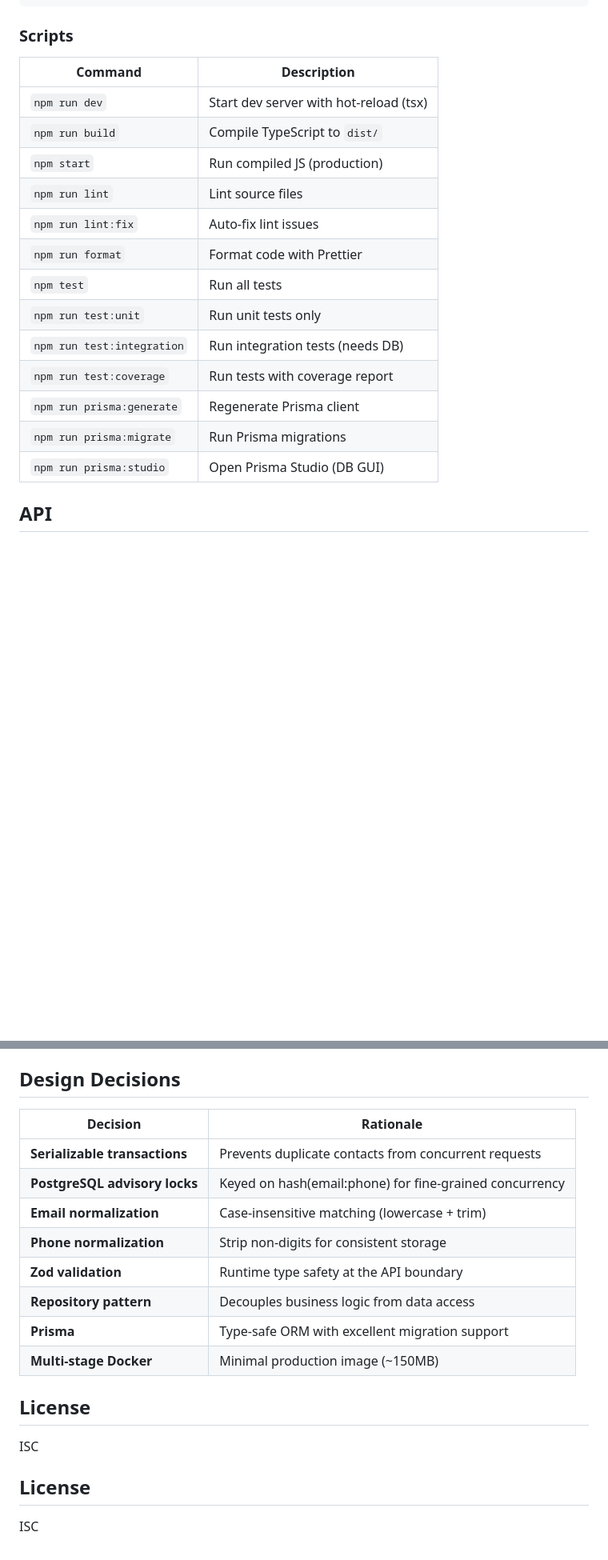
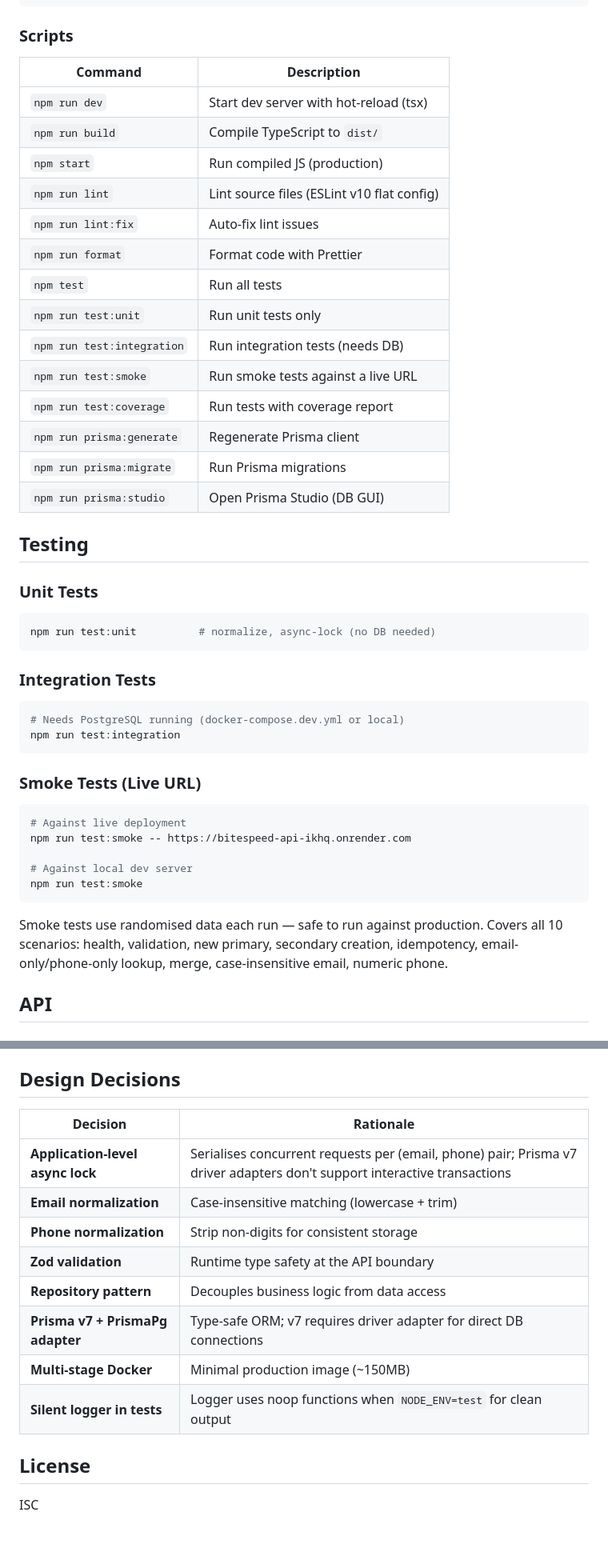
Before and after one commit to AdityaKumarRay/bitespeed-identify, a Markdown page: README.md, 2 parts joined by grey strips. Shown at 80% size. Drawn GitHub-style; blank space fills up the shorter version.

Commit message:
docs: update README with live URL, smoke tests, and current architecture
- Add live deployment URL
- Update project structure (prisma.config.ts, smoke.ts, setup-env.ts, eslint.config.mjs)
- Add Testing section with unit/integration/smoke instructions
- Add test:smoke to scripts table
- Update Design Decisions to reflect async lock, Prisma v7 adapter, silent logger
- Fix Express.js  Express 5, remove duplicate License section

````diff
--- a/README.md
+++ b/README.md
@@ -107,21 +113,51 @@ npm run dev
 
 ### Scripts
 
-| Command                    | Description                            |
-| -------------------------- | -------------------------------------- |
-| `npm run dev`              | Start dev server with hot-reload (tsx) |
-| `npm run build`            | Compile TypeScript to `dist/`          |
-| `npm start`                | Run compiled JS (production)           |
-| `npm run lint`             | Lint source files                      |
-| `npm run lint:fix`         | Auto-fix lint issues                   |
-| `npm run format`           | Format code with Prettier              |
-| `npm test`                 | Run all tests                          |
-| `npm run test:unit`        | Run unit tests only                    |
-| `npm run test:integration` | Run integration tests (needs DB)       |
-| `npm run test:coverage`    | Run tests with coverage report         |
-| `npm run prisma:generate`  | Regenerate Prisma client               |
-| `npm run prisma:migrate`   | Run Prisma migrations                  |
-| `npm run prisma:studio`    | Open Prisma Studio (DB GUI)            |
+| Command                    | Description                                |
+| -------------------------- | ------------------------------------------ |
+| `npm run dev`              | Start dev server with hot-reload (tsx)     |
+| `npm run build`            | Compile TypeScript to `dist/`              |
+| `npm start`                | Run compiled JS (production)               |
+| `npm run lint`             | Lint source files (ESLint v10 flat config) |
+| `npm run lint:fix`         | Auto-fix lint issues                       |
+| `npm run format`           | Format code with Prettier                  |
+| `npm test`                 | Run all tests                              |
+| `npm run test:unit`        | Run unit tests only                        |
+| `npm run test:integration` | Run integration tests (needs DB)           |
+| `npm run test:smoke`       | Run smoke tests against a live URL         |
+| `npm run test:coverage`    | Run tests with coverage report             |
+| `npm run prisma:generate`  | Regenerate Prisma client                   |
+| `npm run prisma:migrate`   | Run Prisma migrations                      |
+| `npm run prisma:studio`    | Open Prisma Studio (DB GUI)                |
+
+## Testing
+
+### Unit Tests
+
+```bash
+npm run test:unit          # normalize, async-lock (no DB needed)
+```
+
+### Integration Tests
+
+```bash
+# Needs PostgreSQL running (docker-compose.dev.yml or local)
+npm run test:integration
+```
+
+### Smoke Tests (Live URL)
+
+```bash
+# Against live deployment
+npm run test:smoke -- https://bitespeed-api-ikhq.onrender.com
+
+# Against local dev server
+npm run test:smoke
+```
+
+Smoke tests use randomised data each run — safe to run against production.
+Covers all 10 scenarios: health, validation, new primary, secondary creation,
+idempotency, email-only/phone-only lookup, merge, case-insensitive email, numeric phone.
 
 ## API
 
@@ -191,21 +227,17 @@ Health check endpoint.
 
 ## Design Decisions
 
-| Decision                      | Rationale                                               |
-| ----------------------------- | ------------------------------------------------------- |
-| **Serializable transactions** | Prevents duplicate contacts from concurrent requests    |
-| **PostgreSQL advisory locks** | Keyed on hash(email:phone) for fine-grained concurrency |
-| **Email normalization**       | Case-insensitive matching (lowercase + trim)            |
-| **Phone normalization**       | Strip non-digits for consistent storage                 |
-| **Zod validation**            | Runtime type safety at the API boundary                 |
-| **Repository pattern**        | Decouples business logic from data access               |
-| **Prisma**                    | Type-safe ORM with excellent migration support          |
-| **Multi-stage Docker**        | Minimal production image (~150MB)                       |
+| Decision                         | Rationale                                                                                                                |
+| -------------------------------- | ------------------------------------------------------------------------------------------------------------------------ |
+| **Application-level async lock** | Serialises concurrent requests per (email, phone) pair; Prisma v7 driver adapters don't support interactive transactions |
+| **Email normalization**          | Case-insensitive matching (lowercase + trim)                                                                             |
+| **Phone normalization**          | Strip non-digits for consistent storage                                                                                  |
+| **Zod validation**               | Runtime type safety at the API boundary                                                                                  |
+| **Repository pattern**           | Decouples business logic from data access                                                                                |
+| **Prisma v7 + PrismaPg adapter** | Type-safe ORM; v7 requires driver adapter for direct DB connections                                                      |
+| **Multi-stage Docker**           | Minimal production image (~150MB)                                                                                        |
+| **Silent logger in tests**       | Logger uses noop functions when `NODE_ENV=test` for clean output                                                         |
 
 ## License
 
 ISC
-
-## License
-
-ISC
````
Also changed, not shown: other parts of README.md (+10 -4 lines).
